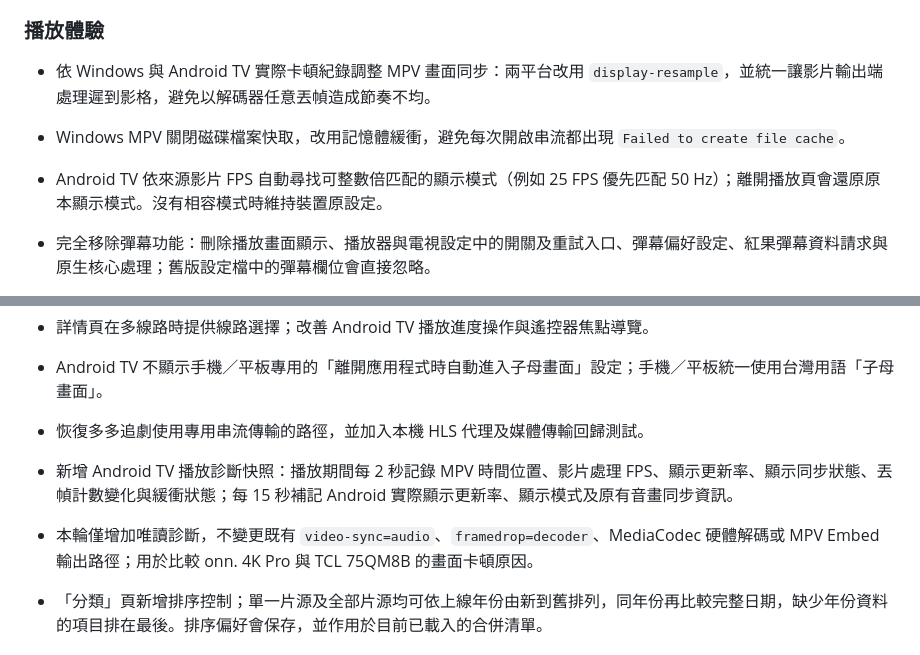
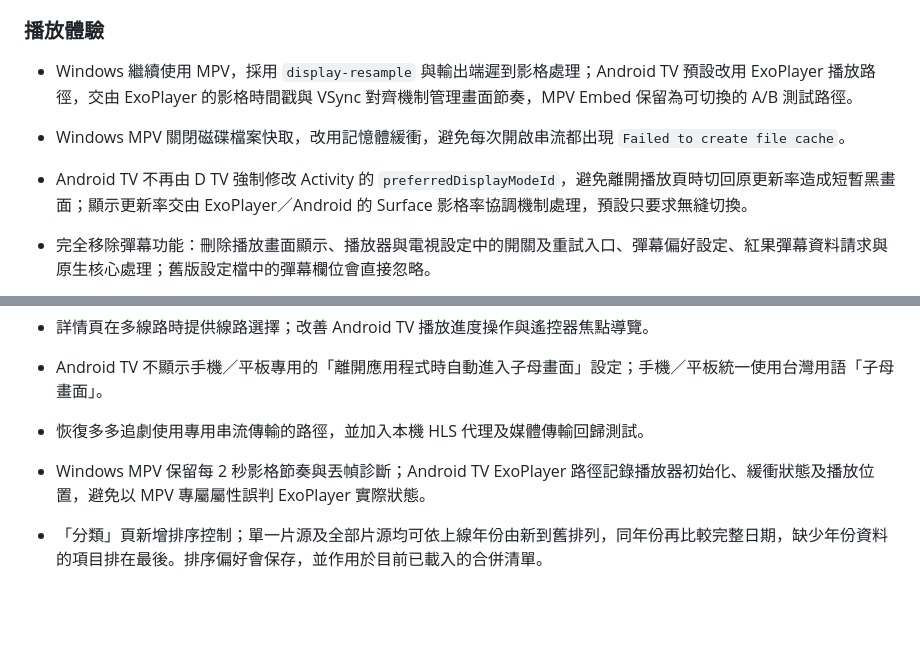
Before and after one commit to DickyR15/D-TV, a Markdown page: CHANGELOG.md, 2 parts joined by grey strips. GitHub-like rendering; blank space fills up the shorter version.

Commit message:
Document Android TV ExoPlayer playback path

```diff
--- a/CHANGELOG.md
+++ b/CHANGELOG.md
@@ -18,17 +18,16 @@
 - 沿用本機海報快取與失敗結果冷卻，降低重複網路請求。
 
 ### 播放體驗
-- 依 Windows 與 Android TV 實際卡頓紀錄調整 MPV 畫面同步：兩平台改用 `display-resample`，並統一讓影片輸出端處理遲到影格，避免以解碼器任意丟幀造成節奏不均。
+- Windows 繼續使用 MPV，採用 `display-resample` 與輸出端遲到影格處理；Android TV 預設改用 ExoPlayer 播放路徑，交由 ExoPlayer 的影格時間戳與 VSync 對齊機制管理畫面節奏，MPV Embed 保留為可切換的 A/B 測試路徑。
 - Windows MPV 關閉磁碟檔案快取，改用記憶體緩衝，避免每次開啟串流都出現 `Failed to create file cache`。
-- Android TV 依來源影片 FPS 自動尋找可整數倍匹配的顯示模式（例如 25 FPS 優先匹配 50 Hz）；離開播放頁會還原原本顯示模式。沒有相容模式時維持裝置原設定。
+- Android TV 不再由 D TV 強制修改 Activity 的 `preferredDisplayModeId`，避免離開播放頁時切回原更新率造成短暫黑畫面；顯示更新率交由 ExoPlayer／Android 的 Surface 影格率協調機制處理，預設只要求無縫切換。
 - 完全移除彈幕功能：刪除播放畫面顯示、播放器與電視設定中的開關及重試入口、彈幕偏好設定、紅果彈幕資料請求與原生核心處理；舊版設定檔中的彈幕欄位會直接忽略。
 - 合併多條播放線路的同集網址，每一集只顯示一次；保留同集備援網址，播放失敗時可自動嘗試其他線路，不會誤跳到下一集。
 - 以實際可用集數統計總集數，保留詳情 API 已取得的播放網址，並在聚合 API 暫時失敗時避免整份分集清單失效。
 - 詳情頁在多線路時提供線路選擇；改善 Android TV 播放進度操作與遙控器焦點導覽。
 - Android TV 不顯示手機／平板專用的「離開應用程式時自動進入子母畫面」設定；手機／平板統一使用台灣用語「子母畫面」。
 - 恢復多多追劇使用專用串流傳輸的路徑，並加入本機 HLS 代理及媒體傳輸回歸測試。
-- 新增 Android TV 播放診斷快照：播放期間每 2 秒記錄 MPV 時間位置、影片處理 FPS、顯示更新率、顯示同步狀態、丟幀計數變化與緩衝狀態；每 15 秒補記 Android 實際顯示更新率、顯示模式及原有音畫同步資訊。
-- 本輪僅增加唯讀診斷，不變更既有 `video-sync=audio`、`framedrop=decoder`、MediaCodec 硬體解碼或 MPV Embed 輸出路徑；用於比較 onn. 4K Pro 與 TCL 75QM8B 的畫面卡頓原因。
+- Windows MPV 保留每 2 秒影格節奏與丟幀診斷；Android TV ExoPlayer 路徑記錄播放器初始化、緩衝狀態及播放位置，避免以 MPV 專屬屬性誤判 ExoPlayer 實際狀態。
 
 - 「分類」頁新增排序控制；單一片源及全部片源均可依上線年份由新到舊排列，同年份再比較完整日期，缺少年份資料的項目排在最後。排序偏好會保存，並作用於目前已載入的合併清單。
 
```
